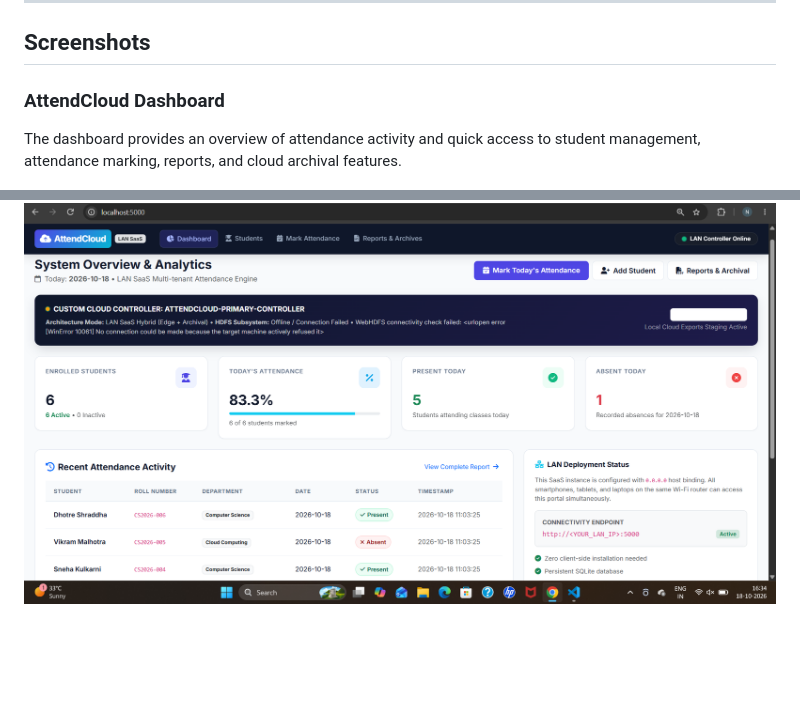
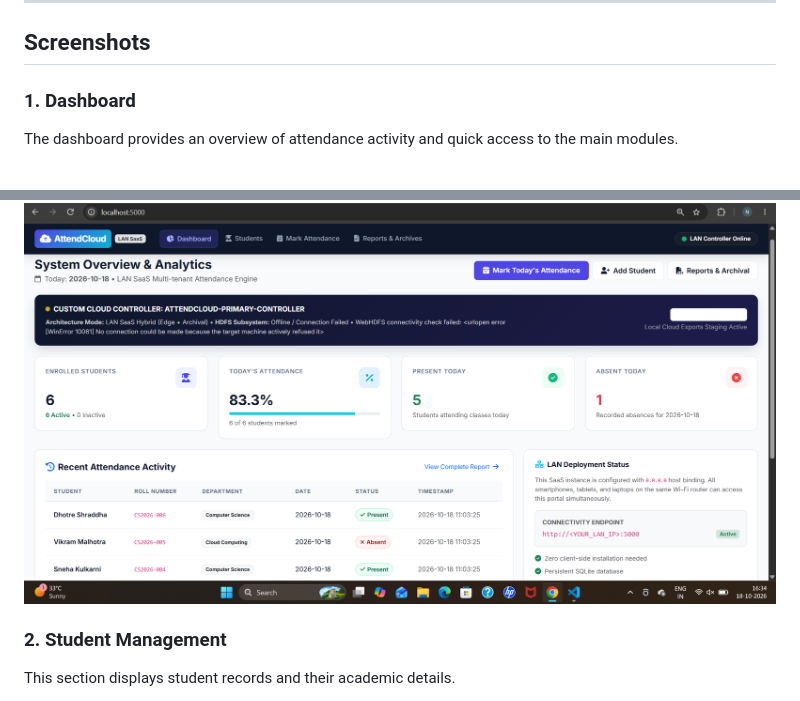
Before and after one commit to Namrata-125/AttendCloud, a Markdown page: README.md, 2 parts joined by grey strips. Drawn GitHub-style; blank space fills up the shorter version.

Commit message:
docs: add all project screenshots to README

```diff
--- a/README.md
+++ b/README.md
@@ -360,10 +360,11 @@ These are potential extensions and should not be interpreted as features already
 ---
 ## Screenshots
 
-### AttendCloud Dashboard
-
-The dashboard provides an overview of attendance activity and quick access to student management, attendance marking, reports, and cloud archival features.
+### 1. Dashboard
+The dashboard provides an overview of attendance activity and quick access to the main modules.
 
 ![AttendCloud Dashboard](screenshots/dashboard.png)
 
+### 2. Student Management
+This section displays student records and their academic details.
 
```
Also changed, not shown: other parts of README.md (+16 -0 lines).
